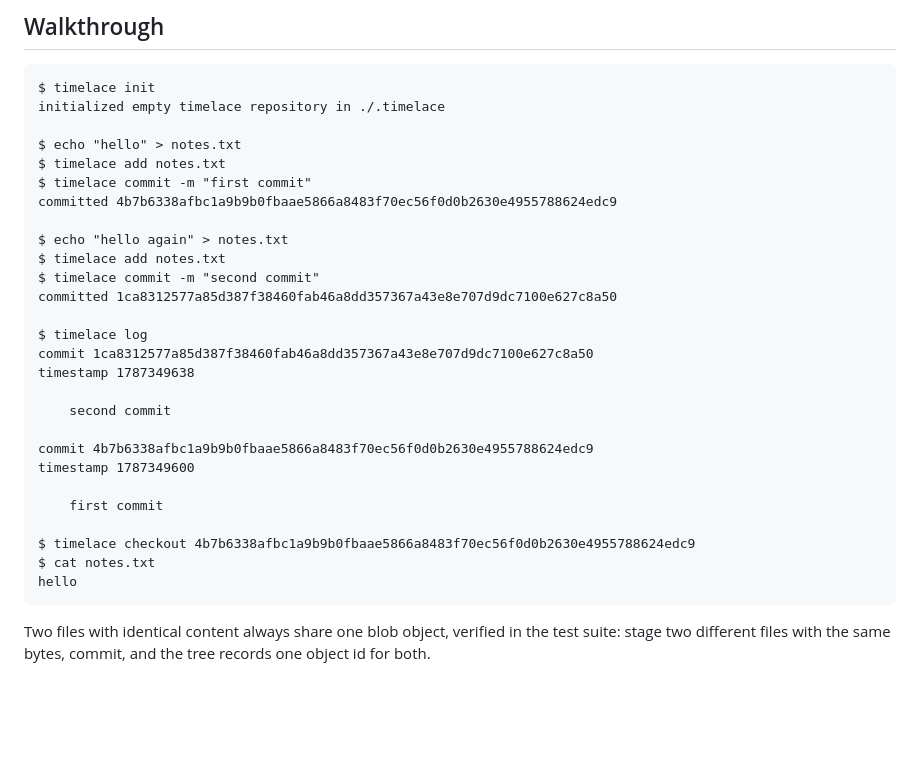
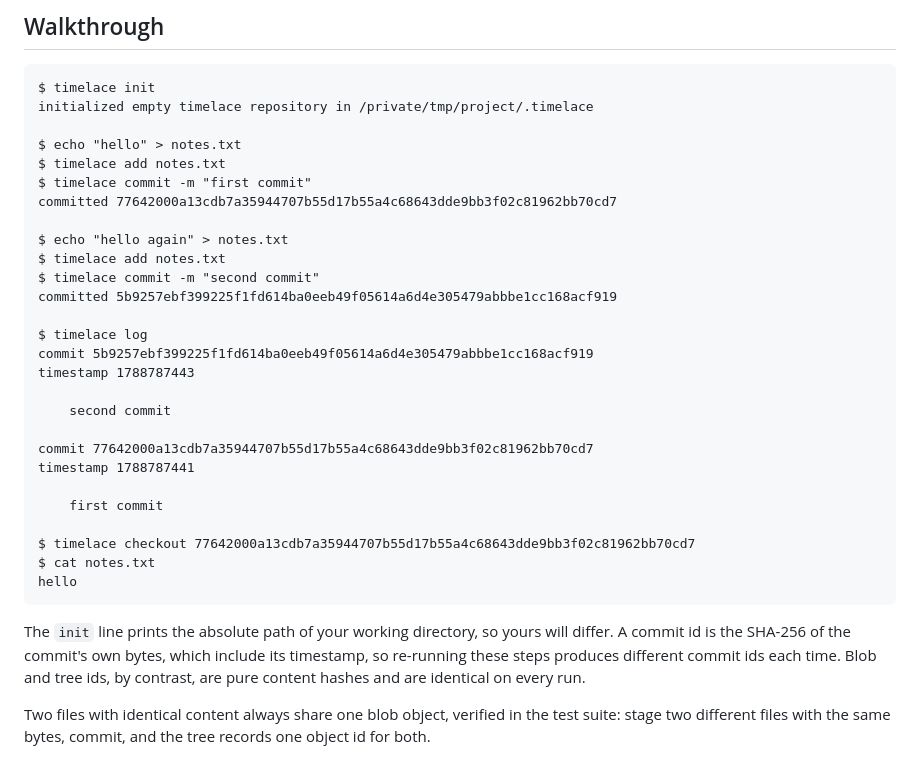
Before and after one commit to pavanchow/timelace, a Markdown page: README.md, the part around the change. GitHub-like rendering; blank space fills up the shorter version.

Commit message:
Replace fabricated walkthrough hashes with genuine captured output
The walkthrough showed invented commit ids and timestamps and an
incorrect init path. Replace them with output captured from the actual
binary and note that commit ids embed the timestamp.

````diff
--- a/README.md
+++ b/README.md
@@ -43,33 +43,35 @@ The header participates in the hash, so a blob and a tree that happen to contain
 
 ```
 $ timelace init
-initialized empty timelace repository in ./.timelace
+initialized empty timelace repository in /private/tmp/project/.timelace
 
 $ echo "hello" > notes.txt
 $ timelace add notes.txt
 $ timelace commit -m "first commit"
-committed 4b7b6338afbc1a9b9b0fbaae5866a8483f70ec56f0d0b2630e4955788624edc9
+committed 77642000a13cdb7a35944707b55d17b55a4c68643dde9bb3f02c81962bb70cd7
 
 $ echo "hello again" > notes.txt
 $ timelace add notes.txt
 $ timelace commit -m "second commit"
-committed 1ca8312577a85d387f38460fab46a8dd357367a43e8e707d9dc7100e627c8a50
+committed 5b9257ebf399225f1fd614ba0eeb49f05614a6d4e305479abbbe1cc168acf919
 
 $ timelace log
-commit 1ca8312577a85d387f38460fab46a8dd357367a43e8e707d9dc7100e627c8a50
-timestamp 1787349638
+commit 5b9257ebf399225f1fd614ba0eeb49f05614a6d4e305479abbbe1cc168acf919
+timestamp 1788787443
 
     second commit
 
-commit 4b7b6338afbc1a9b9b0fbaae5866a8483f70ec56f0d0b2630e4955788624edc9
-timestamp 1787349600
+commit 77642000a13cdb7a35944707b55d17b55a4c68643dde9bb3f02c81962bb70cd7
+timestamp 1788787441
 
     first commit
 
-$ timelace checkout 4b7b6338afbc1a9b9b0fbaae5866a8483f70ec56f0d0b2630e4955788624edc9
+$ timelace checkout 77642000a13cdb7a35944707b55d17b55a4c68643dde9bb3f02c81962bb70cd7
 $ cat notes.txt
 hello
 ```
+
+The `init` line prints the absolute path of your working directory, so yours will differ. A commit id is the SHA-256 of the commit's own bytes, which include its timestamp, so re-running these steps produces different commit ids each time. Blob and tree ids, by contrast, are pure content hashes and are identical on every run.
 
 Two files with identical content always share one blob object, verified in the test suite: stage two different files with the same bytes, commit, and the tree records one object id for both.
 
````
